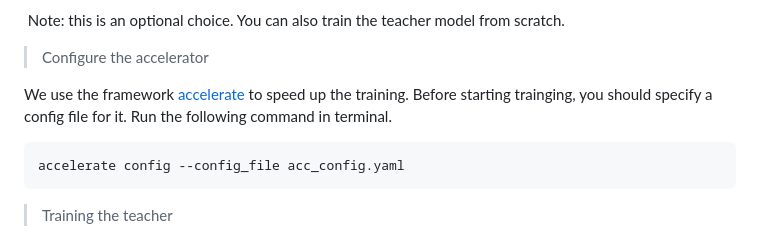
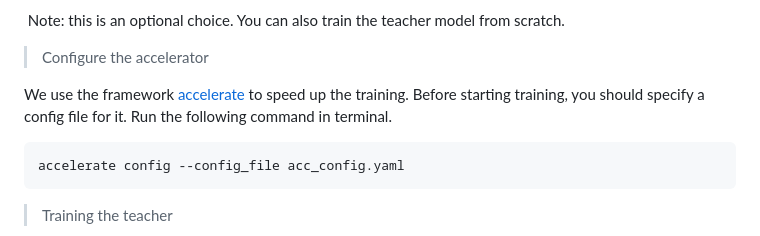
Before and after one commit to Jackieqfh143/EFill, a Markdown page: readme.md, the part around the change. GitHub-like rendering.

````diff
--- a/readme.md
+++ b/readme.md
@@ -80,7 +80,7 @@ Please refer to this link [lama](https://github.com/advimman/lama) for download
 
 > Configure the accelerator
 
-We use the framework [accelerate](https://github.com/huggingface/accelerate) to speed up the training. Before starting trainging, you should specify a config file for it. Run the following command in terminal.
+We use the framework [accelerate](https://github.com/huggingface/accelerate) to speed up the training. Before starting training, you should specify a config file for it. Run the following command in terminal.
 
 ```shell
 accelerate config --config_file acc_config.yaml
````
